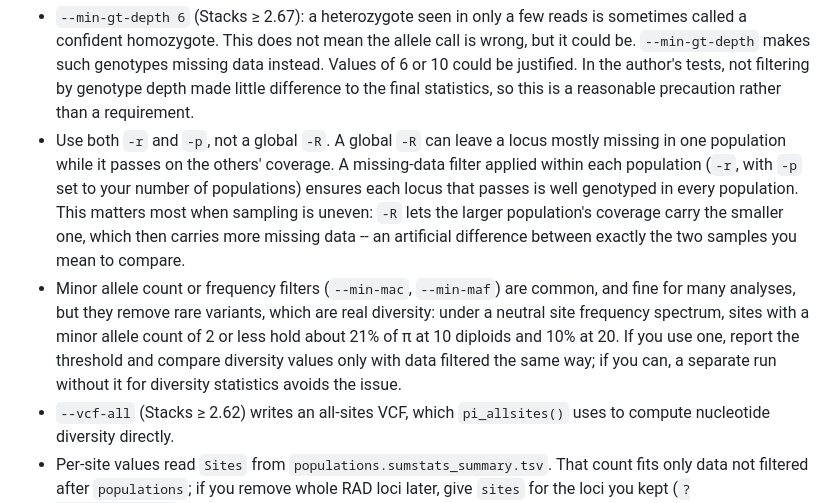
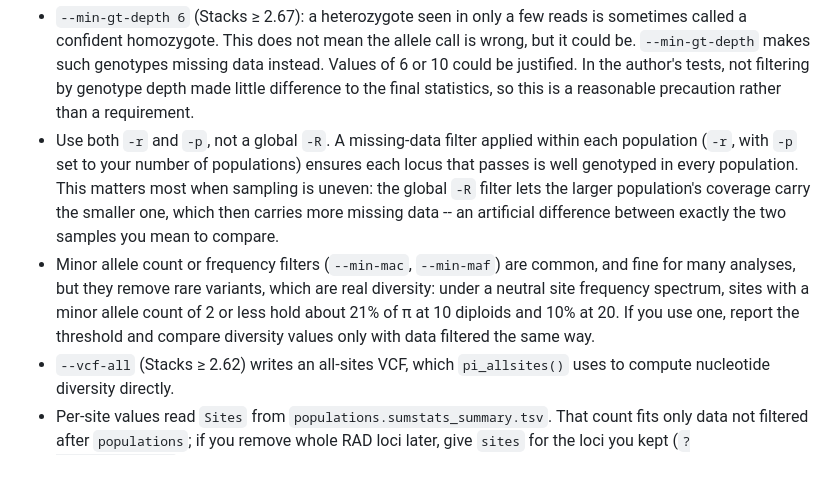
Before and after one commit to NathanWhelan/better-RADseq-summary-stats, a Markdown page: README.md, the part around the change. Drawn GitHub-style; blank space fills up the shorter version.

Commit message:
Refine README instructions on filtering data
Clarify the use of filters in data analysis and correct phrasing.

```diff
--- a/README.md
+++ b/README.md
@@ -105,12 +105,11 @@ populations --in-path ./stacks_out --popmap popmap.tsv -O ./out \
   author's tests, not filtering by genotype depth made little difference to
   the final statistics, so this is a reasonable precaution rather than a
   requirement.
-* Use both `-r` and `-p`, not a global `-R`. A global `-R` can leave a locus
-  mostly missing in one population while it passes on the others' coverage.
+* Use both `-r` and `-p`, not a global `-R`.
   A missing-data filter applied within each population (`-r`, with `-p` set
   to your number of populations) ensures each locus that passes is well
   genotyped in every population. This matters most when sampling is uneven:
-  `-R` lets the larger population's coverage carry the smaller one, which
+  the global `-R` filter lets the larger population's coverage carry the smaller one, which
   then carries more missing data -- an artificial difference between exactly
   the two samples you mean to compare.
 * Minor allele count or frequency filters (`--min-mac`, `--min-maf`) are
@@ -118,8 +117,7 @@ populations --in-path ./stacks_out --popmap popmap.tsv -O ./out \
   are real diversity: under a neutral site frequency spectrum, sites with a
   minor allele count of 2 or less hold about 21% of π at 10 diploids and 10%
   at 20. If you use one, report the threshold and compare diversity values
-  only with data filtered the same way; if you can, a separate run without it
-  for diversity statistics avoids the issue.
+  only with data filtered the same way.
 * `--vcf-all` (Stacks ≥ 2.62) writes an all-sites VCF, which `pi_allsites()`
   uses to compute nucleotide diversity directly.
 * Per-site values read `Sites` from `populations.sumstats_summary.tsv`. That
```
